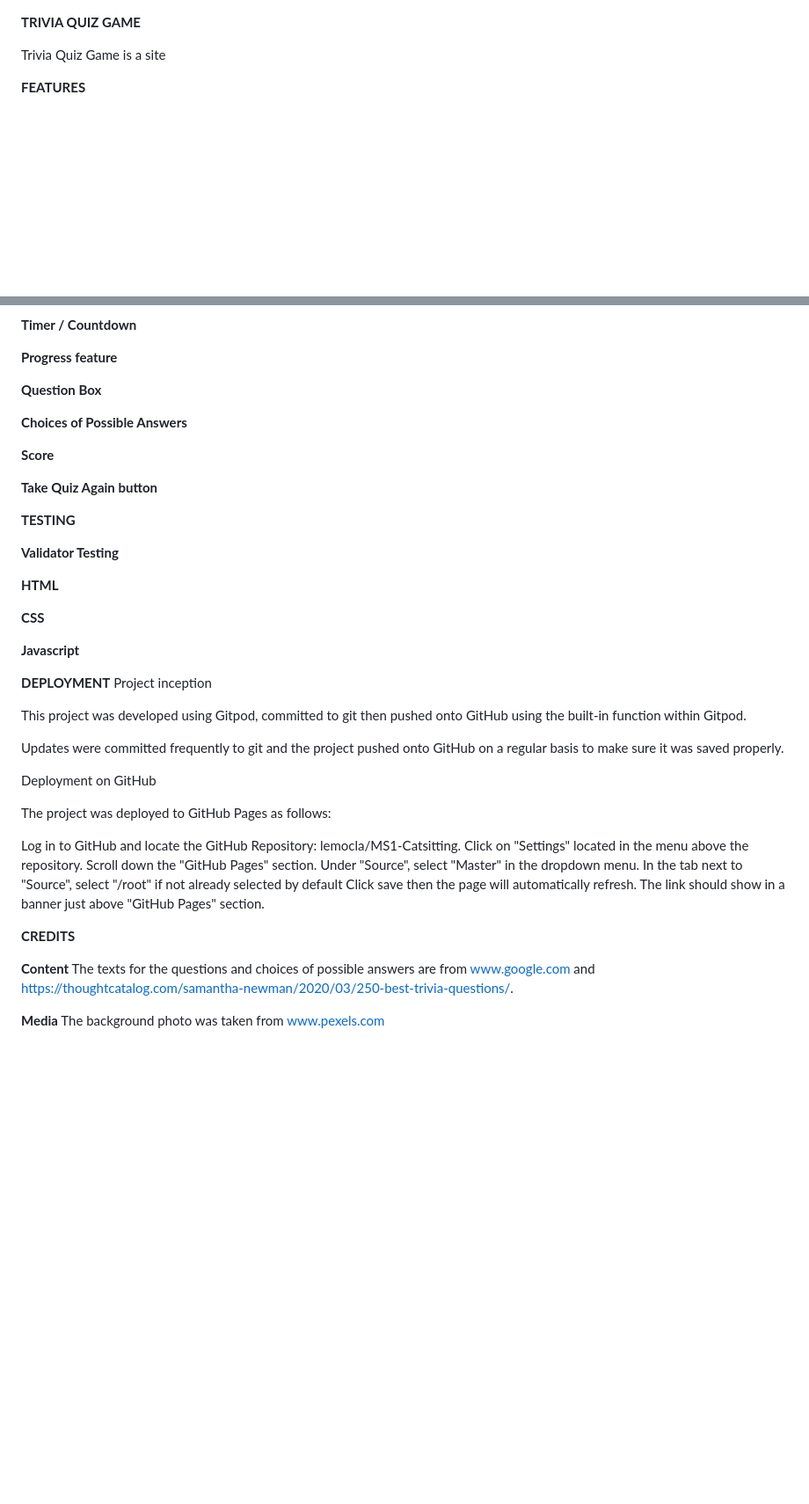
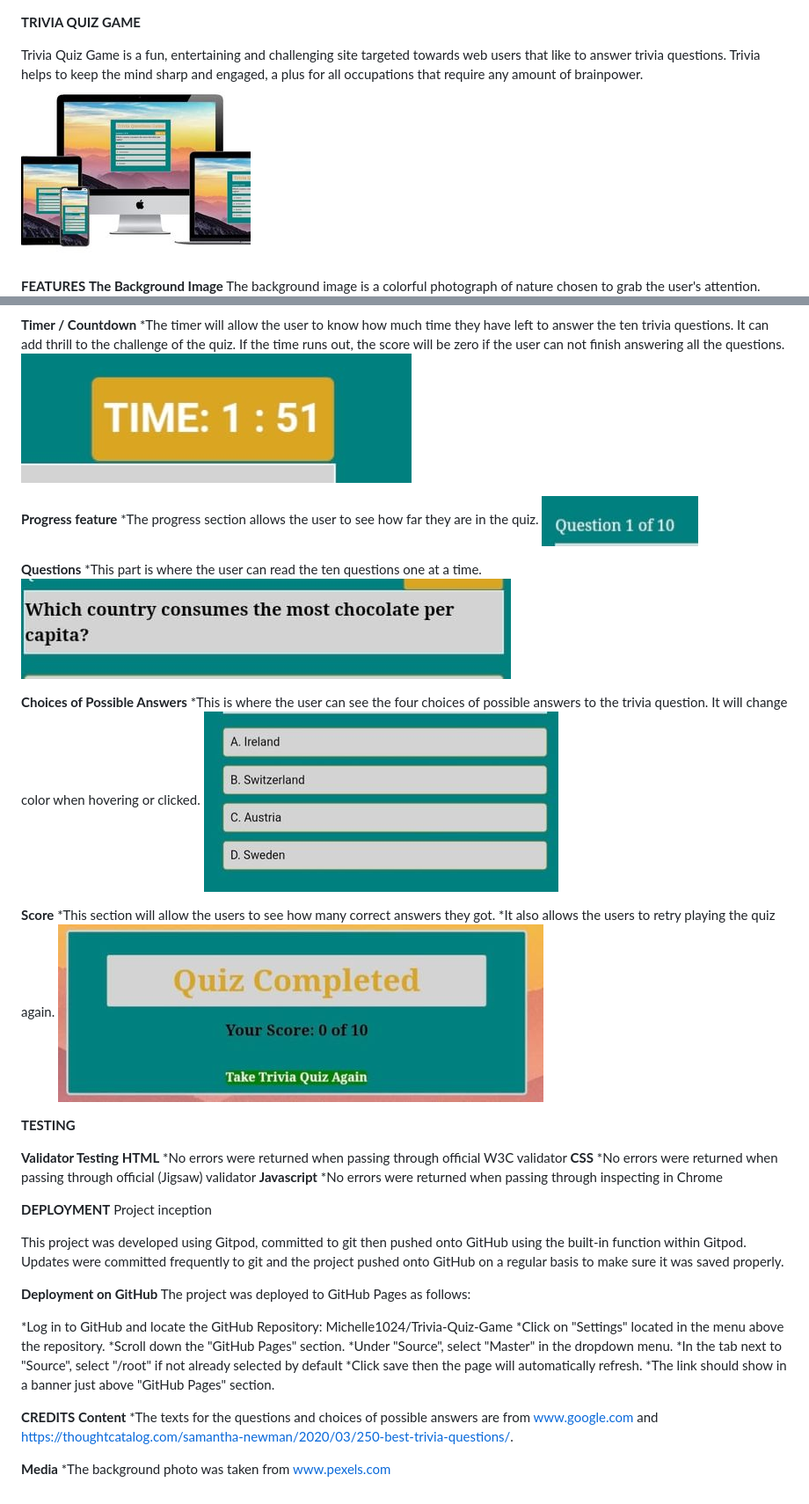
Before and after one commit to Michelle1024/Trivia-Quiz-Game, a Markdown page: README.md, 2 parts joined by grey strips. Shown: that part at 88% size. Drawn GitHub-style; pictures changed too: assets/images/answer-choices.jpeg (added), assets/images/progress.jpeg (added), assets/images/questions.jpeg (added); blank space fills up the shorter version.

```diff
--- a/README.md
+++ b/README.md
@@ -1,8 +1,8 @@
 **TRIVIA QUIZ GAME**
 
-Trivia Quiz Game is a site
+Trivia Quiz Game is a fun, entertaining and challenging site targeted towards web users that like to answer trivia questions. Trivia helps to keep the mind sharp and engaged, a plus for all occupations that require any amount of brainpower.
+![Image of the quiz box](/assets/images/screenshot.jpeg)
 
 **FEATURES**
-
 **The Background Image**
 The background image is a colorful photograph of nature chosen to grab the user's attention.
@@ -13,51 +10,56 @@ The background image is a colorful photograph of nature chosen to grab the user'
 
 **Timer / Countdown**
+*The timer will allow the user to know how much time they have left to answer the ten trivia questions. It can add thrill to the challenge of the quiz. If the time runs out, the score will be zero if the user can not finish answering all the questions.
+![Image of the quiz box](/assets/images/timer.jpeg)
 
 **Progress feature**
+*The progress section allows the user to see how far they are in the quiz.
+![Image of the quiz box](/assets/images/progress.jpeg)
 
-**Question Box**
+**Questions**
+*This part is where the user can read the ten questions one at a time.
+![Image of the quiz box](/assets/images/questions.jpeg)
 
 **Choices of Possible Answers**
+*This is where the user can see the four choices of possible answers to the trivia question. It will change color when hovering or clicked.
+![Image of the quiz box](/assets/images/answer-choices.jpeg)
 
 **Score**
-
-**Take Quiz Again button**
+*This section will allow the users to see how many correct answers they got.
+*It also allows the users to retry playing the quiz again.
+![Image of the quiz box](/assets/images/score.jpeg)
 
 **TESTING**
 
 **Validator Testing**
-
 **HTML**
-
+*No errors were returned when passing through official W3C validator
 **CSS**
-
+*No errors were returned when passing through official (Jigsaw) validator
 **Javascript**
+*No errors were returned when passing through inspecting in Chrome
 
 **DEPLOYMENT**
 Project inception
 
 This project was developed using Gitpod, committed to git then pushed onto GitHub using the built-in function within Gitpod.
-
 Updates were committed frequently to git and the project pushed onto GitHub on a regular basis to make sure it was saved properly.
 
 
-
-Deployment on GitHub
-
+**Deployment on GitHub**
 The project was deployed to GitHub Pages as follows:
 
-Log in to GitHub and locate the GitHub Repository: lemocla/MS1-Catsitting.
-Click on "Settings" located in the menu above the repository.
-Scroll down the "GitHub Pages" section.
-Under "Source", select "Master" in the dropdown menu.
-In the tab next to "Source", select "/root" if not already selected by default
-Click save then the page will automatically refresh.
-The link should show in a banner just above "GitHub Pages" section.
+*Log in to GitHub and locate the GitHub Repository: Michelle1024/Trivia-Quiz-Game
+*Click on "Settings" located in the menu above the repository.
+*Scroll down the "GitHub Pages" section.
+*Under "Source", select "Master" in the dropdown menu.
+*In the tab next to "Source", select "/root" if not already selected by default
+*Click save then the page will automatically refresh.
+*The link should show in a banner just above "GitHub Pages" section.
 
 **CREDITS**
-
 **Content**
-The texts for the questions and choices of possible answers are from www.google.com and https://thoughtcatalog.com/samantha-newman/2020/03/250-best-trivia-questions/.
+*The texts for the questions and choices of possible answers are from www.google.com and https://thoughtcatalog.com/samantha-newman/2020/03/250-best-trivia-questions/.
 
 **Media**
-The background photo was taken from www.pexels.com
+*The background photo was taken from www.pexels.com
```
Also changed, not shown: other parts of README.md (+1 -4 lines), 3 other files.
